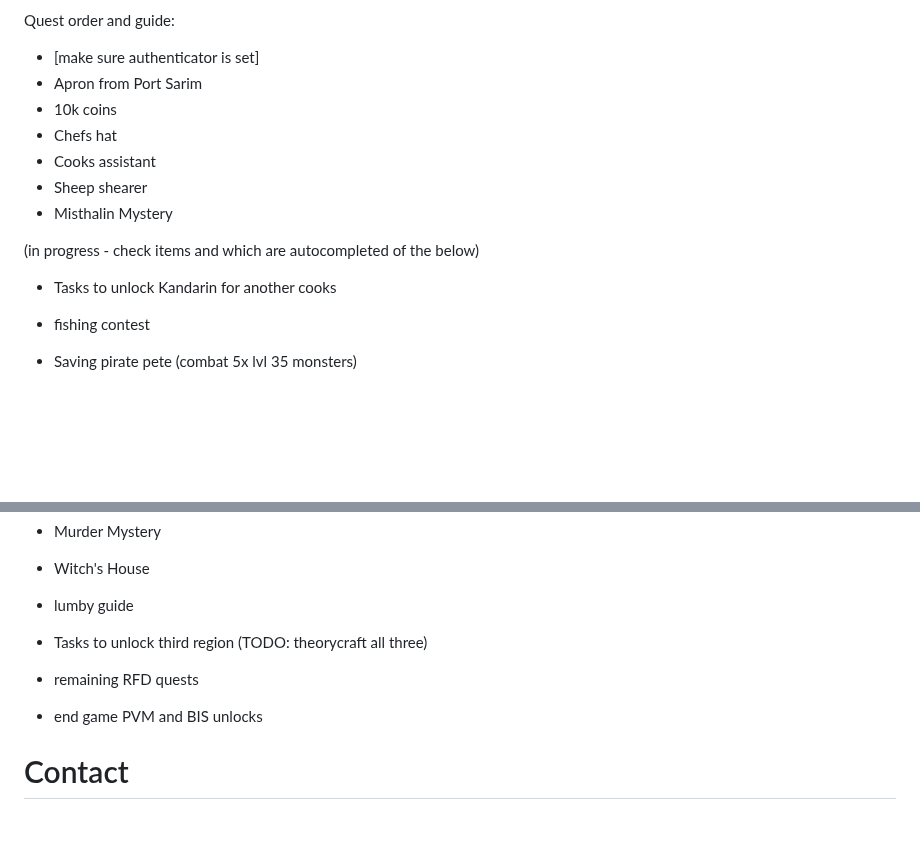
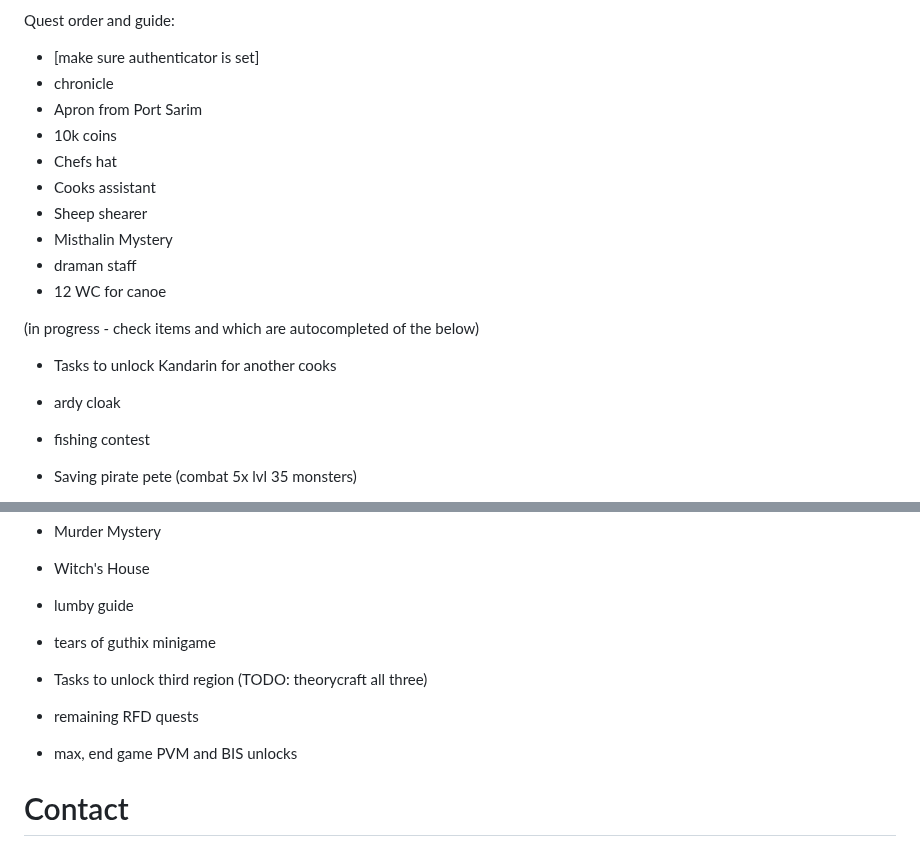
Before and after one commit to laughingbiscuit/seandavis.sh, a Markdown page: index.md, 2 parts joined by grey strips. Rendered like a GitHub page; blank space fills up the shorter version.

Commit message:
nice to haves in strat

```diff
--- a/index.md
+++ b/index.md
@@ -489,18 +489,21 @@ So I will unlock:
 
 Quest order and guide:
 
-
 - [make sure authenticator is set]
+- chronicle
 - Apron from Port Sarim
 - 10k coins
 - Chefs hat
 - Cooks assistant
 - Sheep shearer
 - Misthalin Mystery
+- draman staff
+- 12 WC for canoe
 
 (in progress - check items and which are autocompleted of the below)
 
 - Tasks to unlock Kandarin for another cooks
+- ardy cloak
 - fishing contest
 - Saving pirate pete (combat 5x lvl 35 monsters)
 - big chompy bird hunting
@@ -516,10 +519,11 @@ Quest order and guide:
 - Murder Mystery
 - Witch's House
 - lumby guide
+- tears of guthix minigame
 
 - Tasks to unlock third region (TODO: theorycraft all three)
 - remaining RFD quests
 
-- end game PVM and BIS unlocks
+- max, end game PVM and BIS unlocks
 
 # Contact
```
